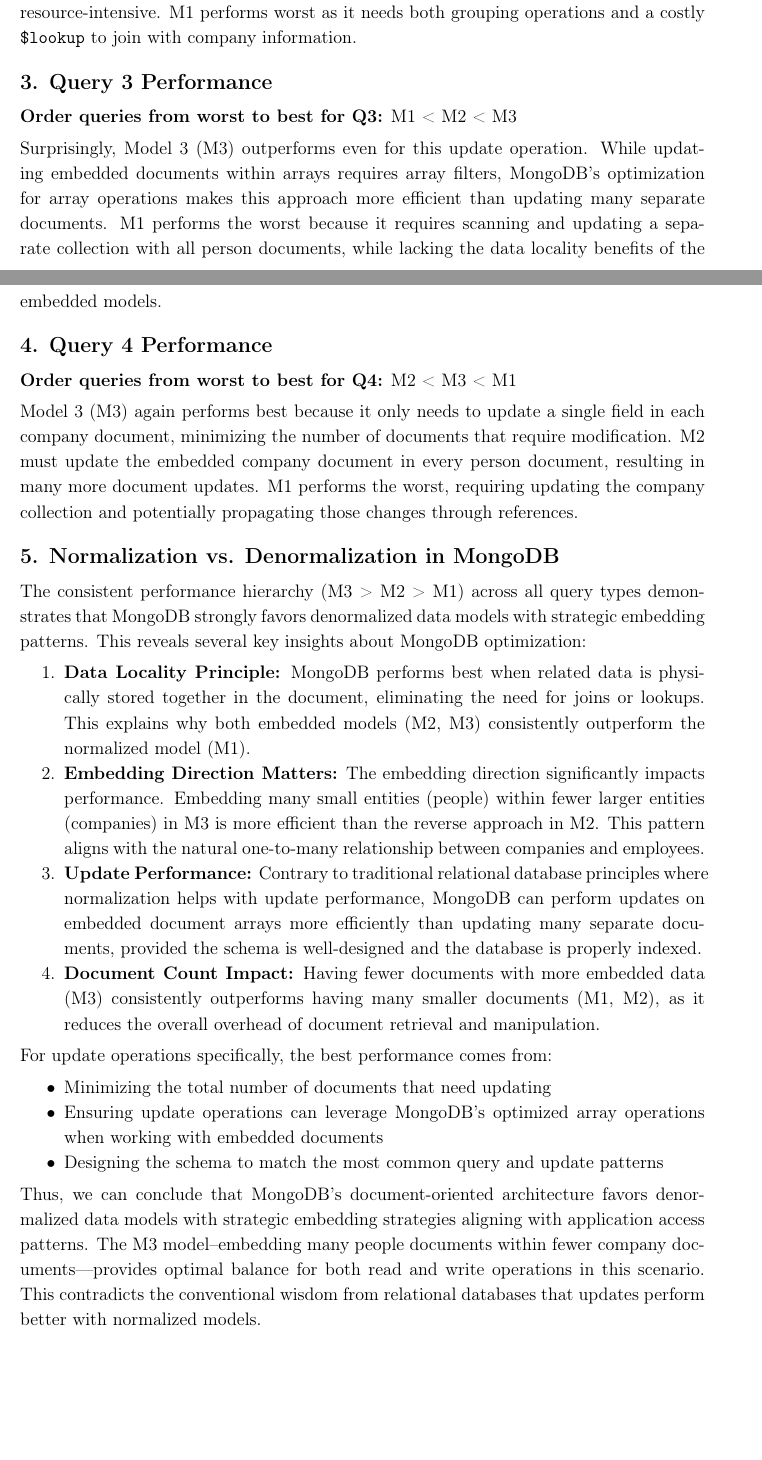
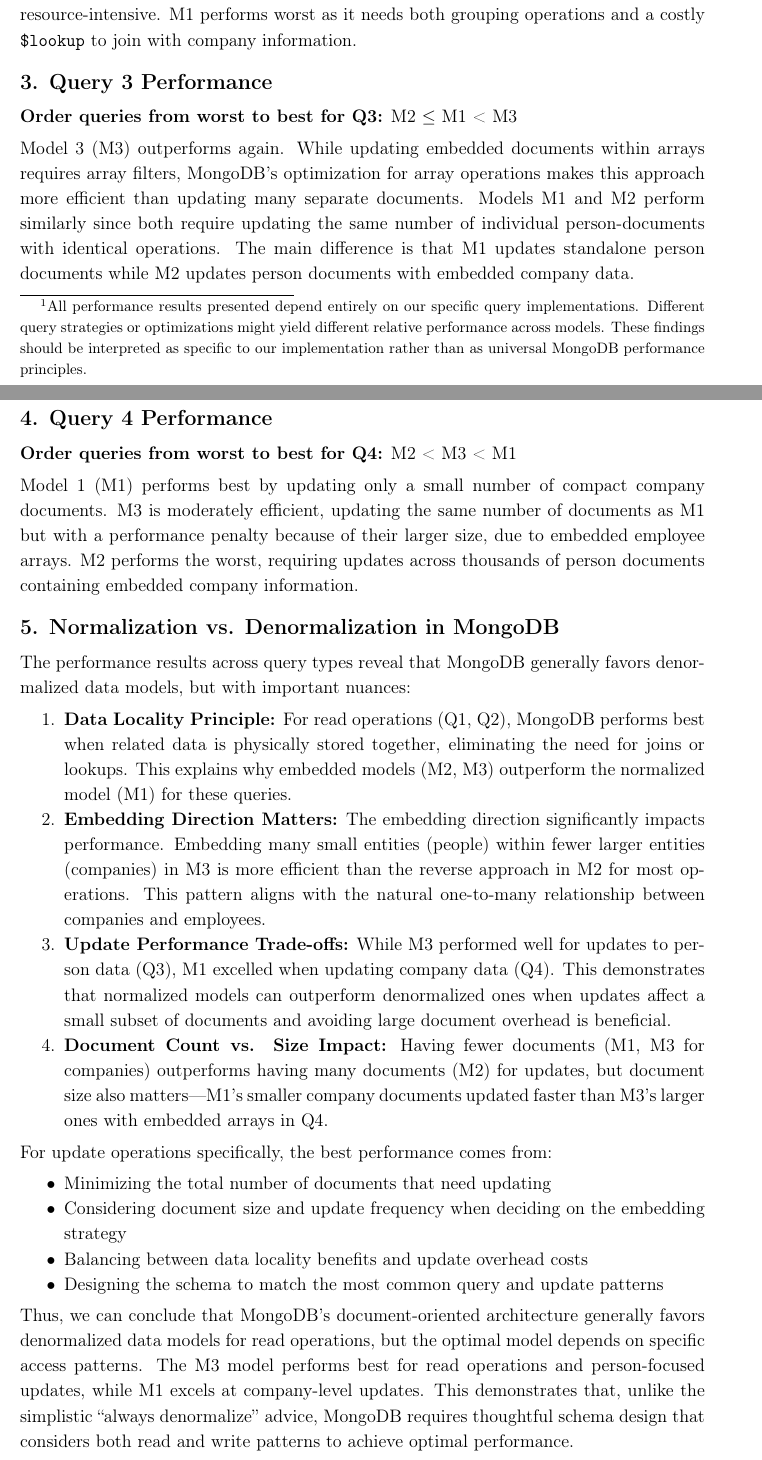
Before and after one commit to mariasimakova/lab2_bd, a LaTeX document (main.tex, which reads LaTex/chapters/part1.tex, LaTex/packages.tex): two parts of pages 2 and 3 of 3, joined at a grey line, cut so that both start at the same text, the shorter picture padded with empty space. Compiled offline with pdfLaTeX.

Commit message:
Finalized LaTex

```diff
--- a/LaTex/chapters/part1.tex
+++ b/LaTex/chapters/part1.tex
@@ -13,3 +3,4 @@ The following section discusses the query results for each model (cf. \tableref{
+The following section discusses the query results for each model. \tableref{tab:model_comparison} showcases our performance run results:\footnote{All performance results presented depend entirely on our specific query implementations. Different query strategies or optimizations might yield different relative performance across models. These findings should be interpreted as specific to our implementation rather than as universal MongoDB performance principles.}
 
 \input{results/model_comparison}
 
@@ -24,35 +15,30 @@ Model 3 (M3) performs best because it centralizes all employee data within each
 Model 3 (M3) excels in this query again because counting employees is a simple \texttt{\$size} operator applied to the \texttt{staff} array--an O(1) operation requiring minimal computation. The M2 approach requires aggregation with \texttt{\$group} and \texttt{\$sum} operations, which are more resource-intensive. M1 performs worst as it needs both grouping operations and a costly \texttt{\$lookup} to join with company information.
 
 \subsection*{3. Query 3 Performance}
-\textbf{Order queries from worst to best for Q3:} M1 < M2 < M3
+\textbf{Order queries from worst to best for Q3:} M2 $\leq$ M1 < M3
 
-Surprisingly, Model 3 (M3) outperforms even for this update operation. While updating embedded documents within arrays requires array filters, MongoDB's optimization for array operations makes this approach more efficient than updating many separate documents. M1 performs the worst because it requires scanning and updating a separate collection with all person documents, while lacking the data locality benefits of the embedded models.
+Model 3 (M3) outperforms again. While updating embedded documents within arrays requires array filters, MongoDB's optimization for array operations makes this approach more efficient than updating many separate documents. Models M1 and M2 perform similarly since both require updating the same number of individual person-documents with identical operations. The main difference is that M1 updates standalone person documents while M2 updates person documents with embedded company data.
 
 \subsection*{4. Query 4 Performance}
 \textbf{Order queries from worst to best for Q4:} M2 < M3 < M1
 
-Model 3 (M3) again performs best because it only needs to update a single field in each company document, minimizing the number of documents that require modification. M2 must update the embedded company document in every person document, resulting in many more document updates. M1 performs the worst, requiring updating the company collection and potentially propagating those changes through references.
+Model 1 (M1) performs best by updating only a small number of compact company documents. M3 is moderately efficient, updating the same number of documents as M1 but with a performance penalty because of their larger size, due to embedded employee arrays. M2 performs the worst, requiring updates across thousands of person documents containing embedded company information.
 
 \subsection*{5. Normalization vs. Denormalization in MongoDB}
 
-The consistent performance hierarchy (M3 > M2 > M1) across all query types demonstrates that MongoDB strongly favors denormalized data models with strategic embedding patterns. This reveals several key insights about MongoDB optimization:
-
+The performance results across query types reveal that MongoDB generally favors denormalized data models, but with important nuances:
 \begin{enumerate}
-    \item \textbf{Data Locality Principle:} MongoDB performs best when related data is physically stored together in the document, eliminating the need for joins or lookups. This explains why both embedded models (M2, M3) consistently outperform the normalized model (M1).
-
-    \item \textbf{Embedding Direction Matters:} The embedding direction significantly impacts performance. Embedding many small entities (people) within fewer larger entities (companies) in M3 is more efficient than the reverse approach in M2. This pattern aligns with the natural one-to-many relationship between companies and employees.
-
-    \item \textbf{Update Performance:} Contrary to traditional relational database principles where normalization helps with update performance, MongoDB can perform updates on embedded document arrays more efficiently than updating many separate documents, provided the schema is well-designed and the database is properly indexed.
-
-    \item \textbf{Document Count Impact:} Having fewer documents with more embedded data (M3) consistently outperforms having many smaller documents (M1, M2), as it reduces the overall overhead of document retrieval and manipulation.
+    \item \textbf{Data Locality Principle:} For read operations (Q1, Q2), MongoDB performs best when related data is physically stored together, eliminating the need for joins or lookups. This explains why embedded models (M2, M3) outperform the normalized model (M1) for these queries.
+    \item \textbf{Embedding Direction Matters:} The embedding direction significantly impacts performance. Embedding many small entities (people) within fewer larger entities (companies) in M3 is more efficient than the reverse approach in M2 for most operations. This pattern aligns with the natural one-to-many relationship between companies and employees.
+    \item \textbf{Update Performance Trade-offs:} While M3 performed well for updates to person data (Q3), M1 excelled when updating company data (Q4). This demonstrates that normalized models can outperform denormalized ones when updates affect a small subset of documents and avoiding large document overhead is beneficial.
+    \item \textbf{Document Count vs. Size Impact:} Having fewer documents (M1, M3 for companies) outperforms having many documents (M2) for updates, but document size also matters—M1's smaller company documents updated faster than M3's larger ones with embedded arrays in Q4.
 \end{enumerate}
-
 For update operations specifically, the best performance comes from:
-
 \begin{itemize}
     \item Minimizing the total number of documents that need updating
-    \item Ensuring update operations can leverage MongoDB's optimized array operations when working with embedded documents
+    \item Considering document size and update frequency when deciding on the embedding strategy
+    \item Balancing between data locality benefits and update overhead costs
     \item Designing the schema to match the most common query and update patterns
 \end{itemize}
 
-Thus, we can conclude that MongoDB's document-oriented architecture favors denormalized data models with strategic embedding strategies aligning with application access patterns. The M3 model--embedding many people documents within fewer company documents—provides optimal balance for both read and write operations in this scenario. This contradicts the conventional wisdom from relational databases that updates perform better with normalized models.
+Thus, we can conclude that MongoDB's document-oriented architecture generally favors denormalized data models for read operations, but the optimal model depends on specific access patterns. The M3 model performs best for read operations and person-focused updates, while M1 excels at company-level updates. This demonstrates that, unlike the simplistic \enquote{always denormalize} advice, MongoDB requires thoughtful schema design that considers both read and write patterns to achieve optimal performance.
--- a/LaTex/packages.tex
+++ b/LaTex/packages.tex
@@ -115,8 +115,8 @@
 \usepackage{titlesec}
 
 % Simple approach - reduce space after all section types
-\titlespacing*{\section}{0pt}{1.0ex plus 0.5ex minus .2ex}{0.5ex plus .2ex}
-\titlespacing*{\subsection}{0pt}{1.0ex plus 0.5ex minus .2ex}{0.25ex plus .2ex}
+\titlespacing*{\section}{0pt}{0.75ex plus 0.3ex minus .2ex}{0.5ex plus .2ex}
+\titlespacing*{\subsection}{0pt}{0.75ex plus 0.3ex minus .2ex}{0.25ex plus .2ex}
 
 \usepackage{enumitem}
 % Global settings for all lists
```
Also changed, not shown: main.tex (+1 -3 lines), LaTex/chapters/part1.tex (12 more changed lines).
